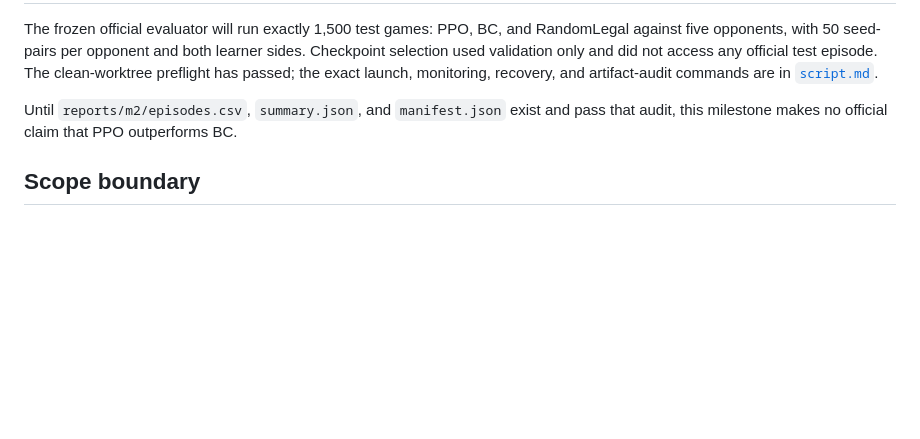
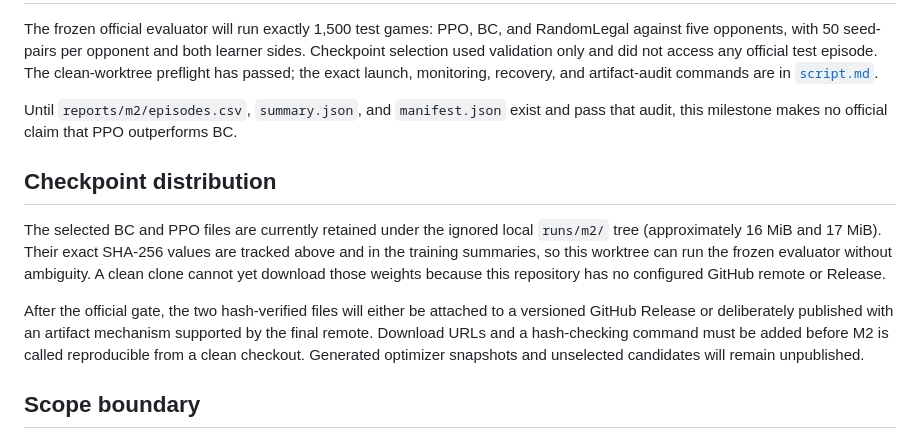
Before and after one commit to kirin-dev/BotColosseo, a Markdown page: docs/milestones/m2.md, the part around the change. Rendered like a GitHub page; blank space fills up the shorter version.

Commit message:
docs: disclose M2 checkpoint distribution boundary

```diff
--- a/docs/milestones/m2.md
+++ b/docs/milestones/m2.md
@@ -100,6 +100,20 @@ launch, monitoring, recovery, and artifact-audit commands are in
 Until `reports/m2/episodes.csv`, `summary.json`, and `manifest.json` exist and
 pass that audit, this milestone makes no official claim that PPO outperforms BC.
 
+## Checkpoint distribution
+
+The selected BC and PPO files are currently retained under the ignored local
+`runs/m2/` tree (approximately 16 MiB and 17 MiB). Their exact SHA-256 values
+are tracked above and in the training summaries, so this worktree can run the
+frozen evaluator without ambiguity. A clean clone cannot yet download those
+weights because this repository has no configured GitHub remote or Release.
+
+After the official gate, the two hash-verified files will either be attached to
+a versioned GitHub Release or deliberately published with an artifact mechanism
+supported by the final remote. Download URLs and a hash-checking command must be
+added before M2 is called reproducible from a clean checkout. Generated
+optimizer snapshots and unselected candidates will remain unpublished.
+
 ## Scope boundary
 
 M2 establishes the first learned visual Bot and its fair multiplayer evaluation
```
